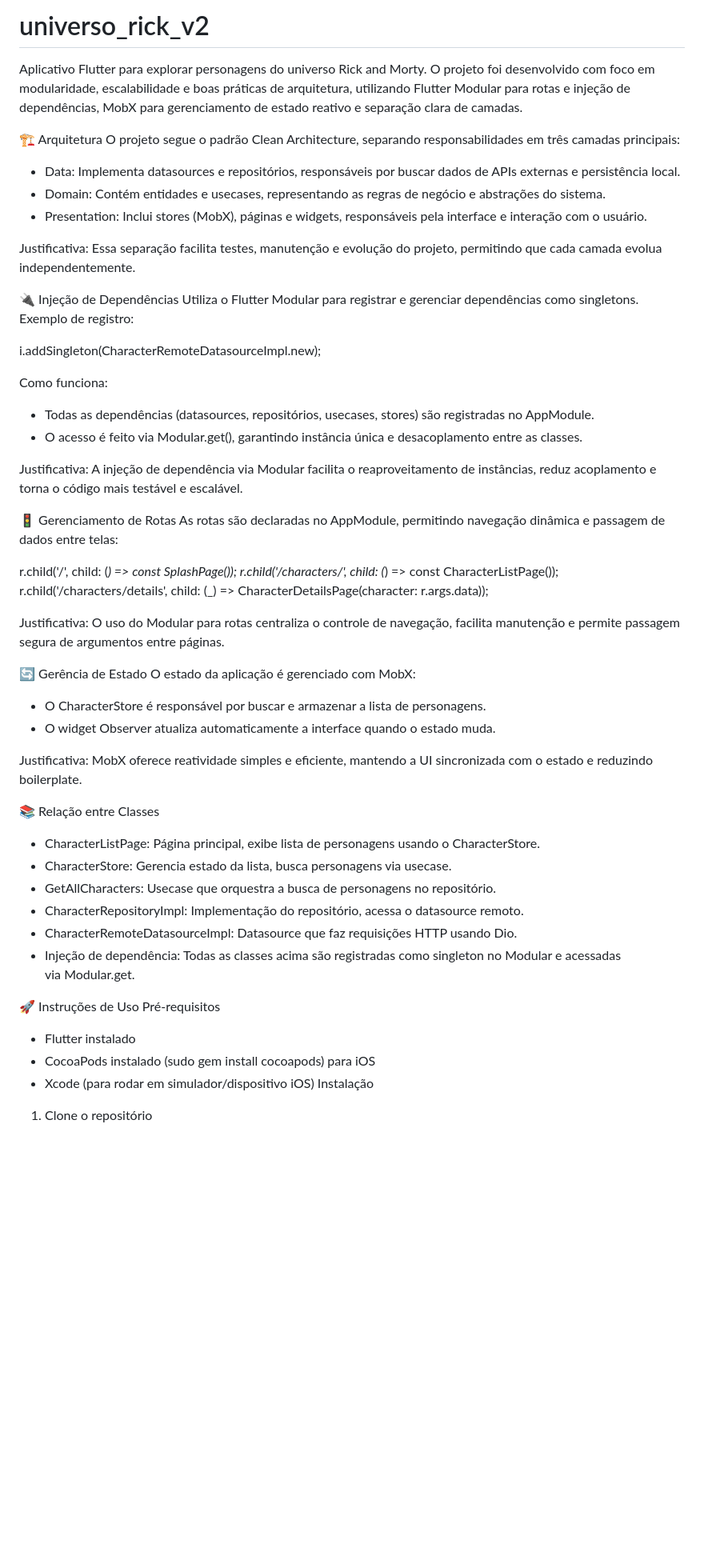
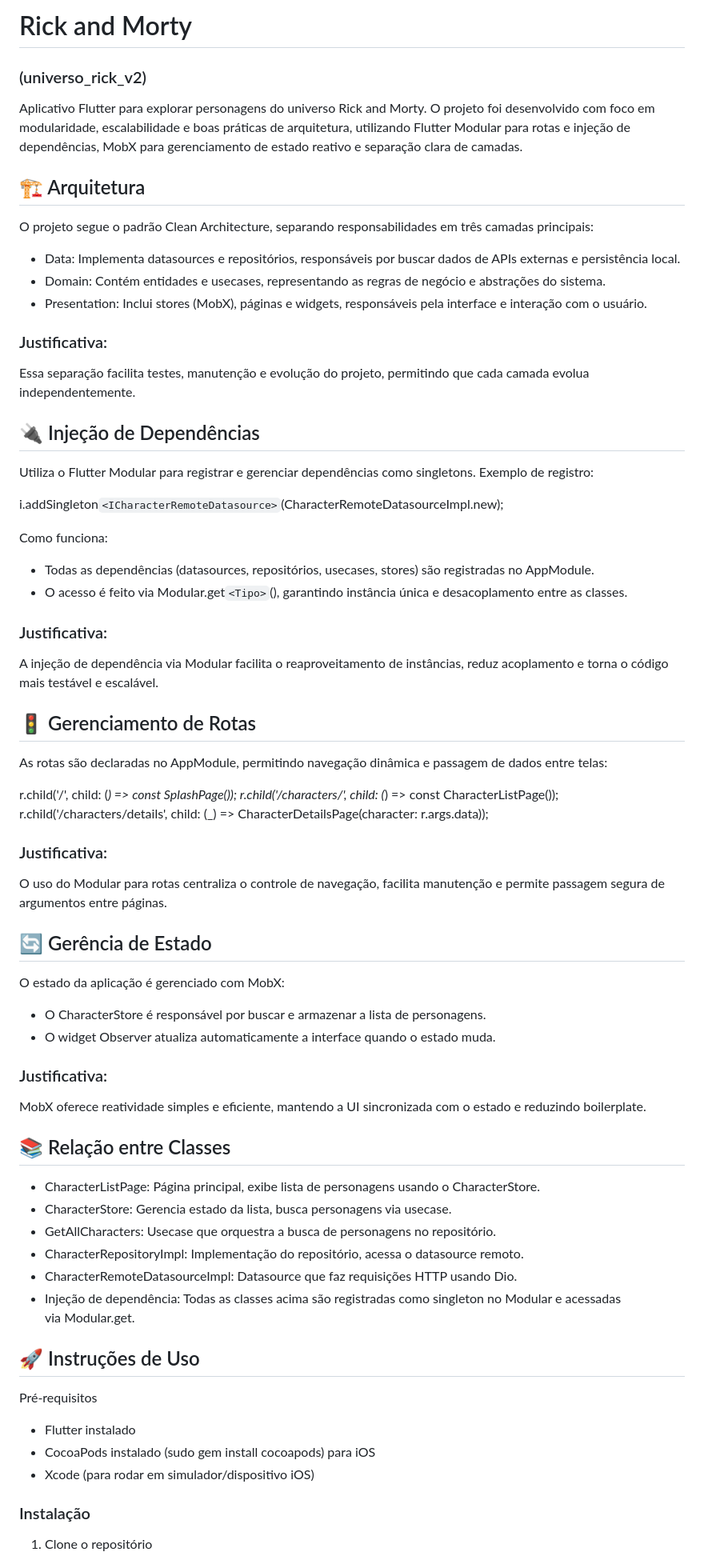
Before and after one commit to claudiovianna/rickandmorty, a Markdown page: README.md, the part around the change printed below. Shown: that part at 80% size. Rendered like a GitHub page; blank space fills up the shorter version.

Commit message:
Atualiza README

```diff
--- a/README.md
+++ b/README.md
@@ -1,44 +1,49 @@
-# universo_rick_v2
+# Rick and Morty
+### (universo_rick_v2)
 
 Aplicativo Flutter para explorar personagens do universo Rick and Morty. O projeto foi desenvolvido com foco em modularidade, escalabilidade e boas práticas de arquitetura, utilizando Flutter Modular para rotas e injeção de dependências, MobX para gerenciamento de estado reativo e separação clara de camadas.
 
-🏗️ Arquitetura
+## 🏗️ Arquitetura
 O projeto segue o padrão Clean Architecture, separando responsabilidades em três camadas principais:
 - Data: Implementa datasources e repositórios, responsáveis por buscar dados de APIs externas e persistência local.
 - Domain: Contém entidades e usecases, representando as regras de negócio e abstrações do sistema.
 - Presentation: Inclui stores (MobX), páginas e widgets, responsáveis pela interface e interação com o usuário.
 
-Justificativa: Essa separação facilita testes, manutenção e evolução do projeto, permitindo que cada camada evolua independentemente.
+### Justificativa:
+Essa separação facilita testes, manutenção e evolução do projeto, permitindo que cada camada evolua independentemente.
 
-🔌 Injeção de Dependências
+## 🔌 Injeção de Dependências
 Utiliza o Flutter Modular para registrar e gerenciar dependências como singletons.
 Exemplo de registro:
 
-i.addSingleton<ICharacterRemoteDatasource>(CharacterRemoteDatasourceImpl.new);
+i.addSingleton`<ICharacterRemoteDatasource>`(CharacterRemoteDatasourceImpl.new);
 
 Como funciona:
 - Todas as dependências (datasources, repositórios, usecases, stores) são registradas no AppModule.
-- O acesso é feito via Modular.get<Tipo>(), garantindo instância única e desacoplamento entre as classes.
+- O acesso é feito via Modular.get`<Tipo>`(), garantindo instância única e desacoplamento entre as classes.
 
-Justificativa: A injeção de dependência via Modular facilita o reaproveitamento de instâncias, reduz acoplamento e torna o código mais testável e escalável.
+### Justificativa:
+A injeção de dependência via Modular facilita o reaproveitamento de instâncias, reduz acoplamento e torna o código mais testável e escalável.
 
-🚦 Gerenciamento de Rotas
+## 🚦 Gerenciamento de Rotas
 As rotas são declaradas no AppModule, permitindo navegação dinâmica e passagem de dados entre telas:
 
 r.child('/', child: (_) => const SplashPage());
 r.child('/characters/', child: (_) => const CharacterListPage());
 r.child('/characters/details', child: (_) => CharacterDetailsPage(character: r.args.data));
 
-Justificativa: O uso do Modular para rotas centraliza o controle de navegação, facilita manutenção e permite passagem segura de argumentos entre páginas.
+### Justificativa:
+O uso do Modular para rotas centraliza o controle de navegação, facilita manutenção e permite passagem segura de argumentos entre páginas.
 
-🔄 Gerência de Estado
+## 🔄 Gerência de Estado
 O estado da aplicação é gerenciado com MobX:
 - O CharacterStore é responsável por buscar e armazenar a lista de personagens.
 - O widget Observer atualiza automaticamente a interface quando o estado muda.
 
-Justificativa: MobX oferece reatividade simples e eficiente, mantendo a UI sincronizada com o estado e reduzindo boilerplate.
+### Justificativa:
+MobX oferece reatividade simples e eficiente, mantendo a UI sincronizada com o estado e reduzindo boilerplate.
 
-📚 Relação entre Classes
+## 📚 Relação entre Classes
 - CharacterListPage: Página principal, exibe lista de personagens usando o CharacterStore.
 - CharacterStore: Gerencia estado da lista, busca personagens via usecase.
 - GetAllCharacters: Usecase que orquestra a busca de personagens no repositório.
@@ -46,11 +51,11 @@ Justificativa: MobX oferece reatividade simples e eficiente, mantendo a UI sincr
 - CharacterRemoteDatasourceImpl: Datasource que faz requisições HTTP usando Dio.
 - Injeção de dependência: Todas as classes acima são registradas como singleton no Modular e acessadas via Modular.get.
 
-🚀 Instruções de Uso
+## 🚀 Instruções de Uso
 Pré-requisitos
 - Flutter instalado
 - CocoaPods instalado (sudo gem install cocoapods) para iOS
 - Xcode (para rodar em simulador/dispositivo iOS)
-Instalação
+### Instalação
 1. Clone o repositório
 
```
Also changed, not shown: other parts of README.md (+9 -11 lines).
